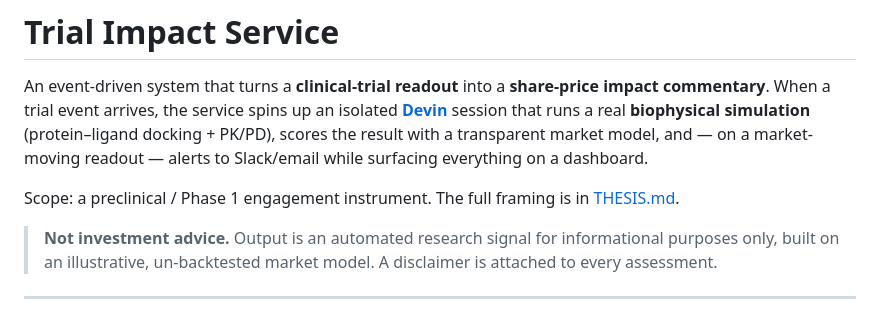
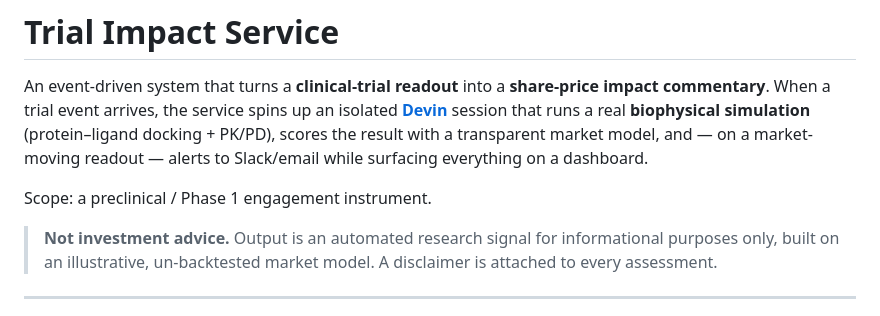
Before and after one commit to noahlin17/trial-impact, a Markdown page: trial-impact-service/README.md, the part around the change. Drawn GitHub-style.

```diff
--- a/trial-impact-service/README.md
+++ b/trial-impact-service/README.md
@@ -7,7 +7,7 @@ that runs a real **biophysical simulation** (protein–ligand docking + PK/PD),
 scores the result with a transparent market model, and — on a market-moving
 readout — alerts to Slack/email while surfacing everything on a dashboard.
 
-Scope: a preclinical / Phase 1 engagement instrument. The full framing is in [THESIS.md](../THESIS.md).
+Scope: a preclinical / Phase 1 engagement instrument.
 
 > **Not investment advice.** Output is an automated research signal for informational purposes only,
 > built on an illustrative, un-backtested market model. A disclaimer is attached to every assessment.
```
